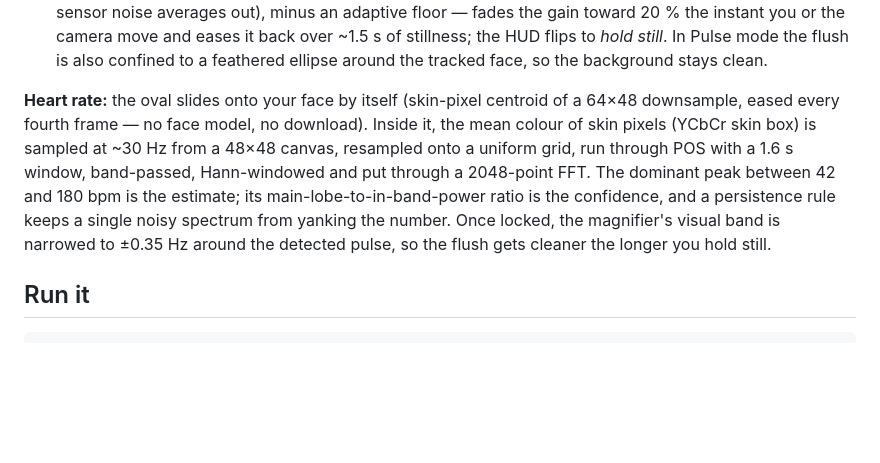
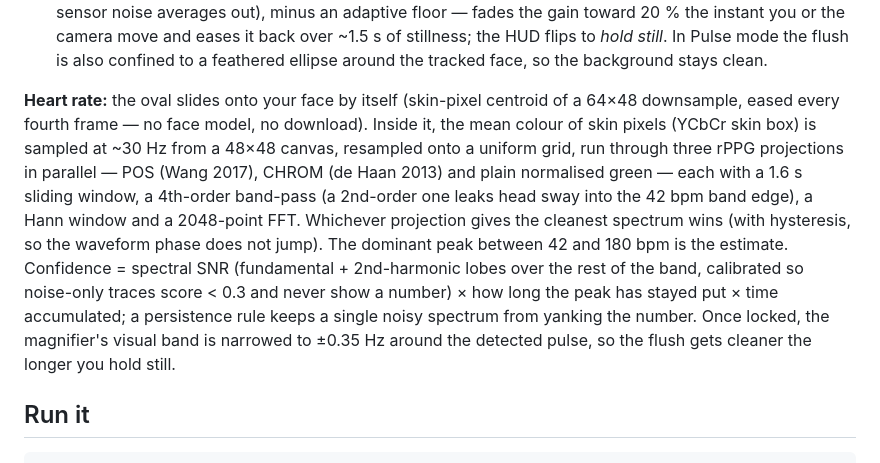
Before and after one commit to zaydmulani09/quiver, a Markdown page: README.md, the part around the change. Drawn GitHub-style; blank space fills up the shorter version.

Commit message:
polish: README.md

```diff
--- a/README.md
+++ b/README.md
@@ -42,7 +42,7 @@ display = full-resolution video + diff        (or compare / signal / original)
 - Frames are pulled with `requestVideoFrameCallback` so the filter is stepped exactly once per *video* frame, not per animation frame.
 - **Motion gate:** amplifying a moving scene only produces blurry ghosts (the band-pass of a moving edge is a smeared copy of it, ×50). A per-frame motion estimate — mean |Δ| of an 8×6 grid of block means (so sensor noise averages out), minus an adaptive floor — fades the gain toward 20 % the instant you or the camera move and eases it back over ~1.5 s of stillness; the HUD flips to *hold still*. In Pulse mode the flush is also confined to a feathered ellipse around the tracked face, so the background stays clean.
 
-**Heart rate:** the oval slides onto your face by itself (skin-pixel centroid of a 64×48 downsample, eased every fourth frame — no face model, no download). Inside it, the mean colour of skin pixels (YCbCr skin box) is sampled at ~30 Hz from a 48×48 canvas, resampled onto a uniform grid, run through POS with a 1.6 s window, band-passed, Hann-windowed and put through a 2048-point FFT. The dominant peak between 42 and 180 bpm is the estimate; its main-lobe-to-in-band-power ratio is the confidence, and a persistence rule keeps a single noisy spectrum from yanking the number. Once locked, the magnifier's visual band is narrowed to ±0.35 Hz around the detected pulse, so the flush gets cleaner the longer you hold still.
+**Heart rate:** the oval slides onto your face by itself (skin-pixel centroid of a 64×48 downsample, eased every fourth frame — no face model, no download). Inside it, the mean colour of skin pixels (YCbCr skin box) is sampled at ~30 Hz from a 48×48 canvas, resampled onto a uniform grid, run through three rPPG projections in parallel — POS (Wang 2017), CHROM (de Haan 2013) and plain normalised green — each with a 1.6 s sliding window, a 4th-order band-pass (a 2nd-order one leaks head sway into the 42 bpm band edge), a Hann window and a 2048-point FFT. Whichever projection gives the cleanest spectrum wins (with hysteresis, so the waveform phase does not jump). The dominant peak between 42 and 180 bpm is the estimate. Confidence = spectral SNR (fundamental + 2nd-harmonic lobes over the rest of the band, calibrated so noise-only traces score < 0.3 and never show a number) × how long the peak has stayed put × time accumulated; a persistence rule keeps a single noisy spectrum from yanking the number. Once locked, the magnifier's visual band is narrowed to ±0.35 Hz around the detected pulse, so the flush gets cleaner the longer you hold still.
 
 ## Run it
 
```
